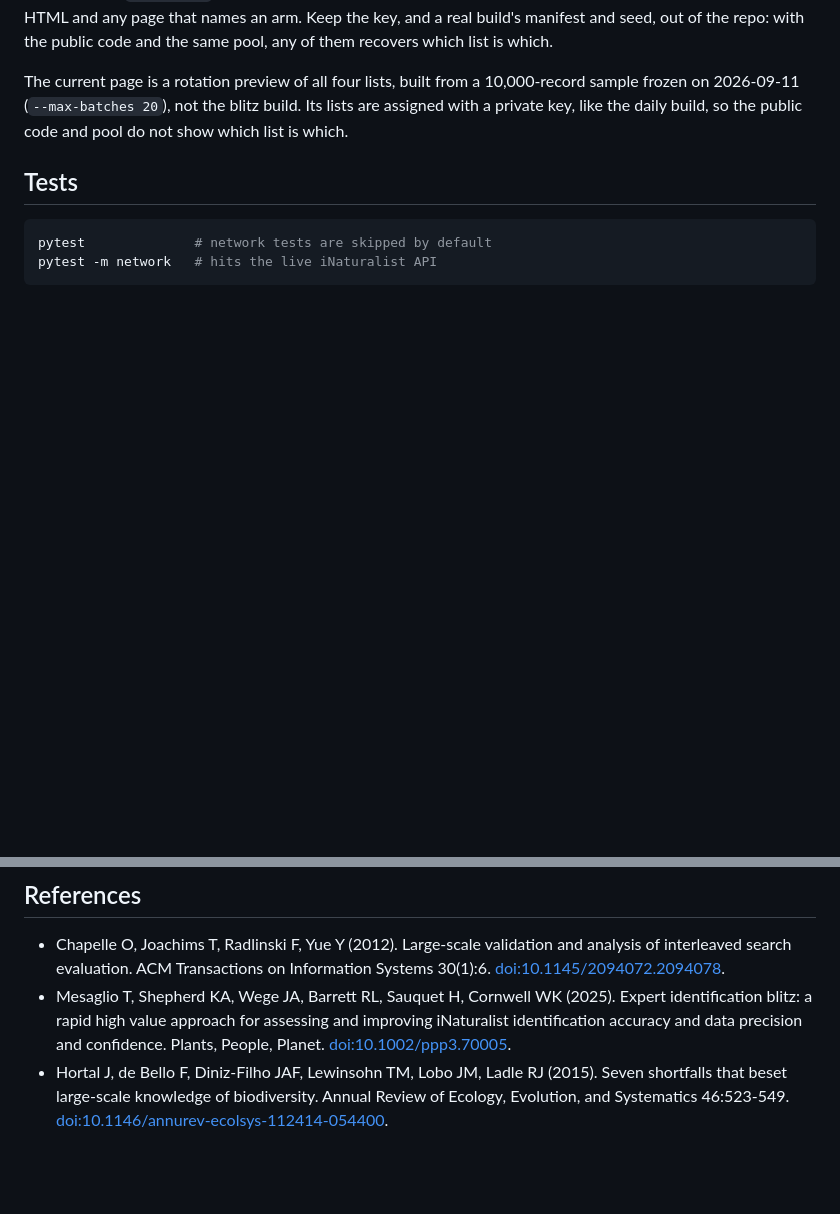
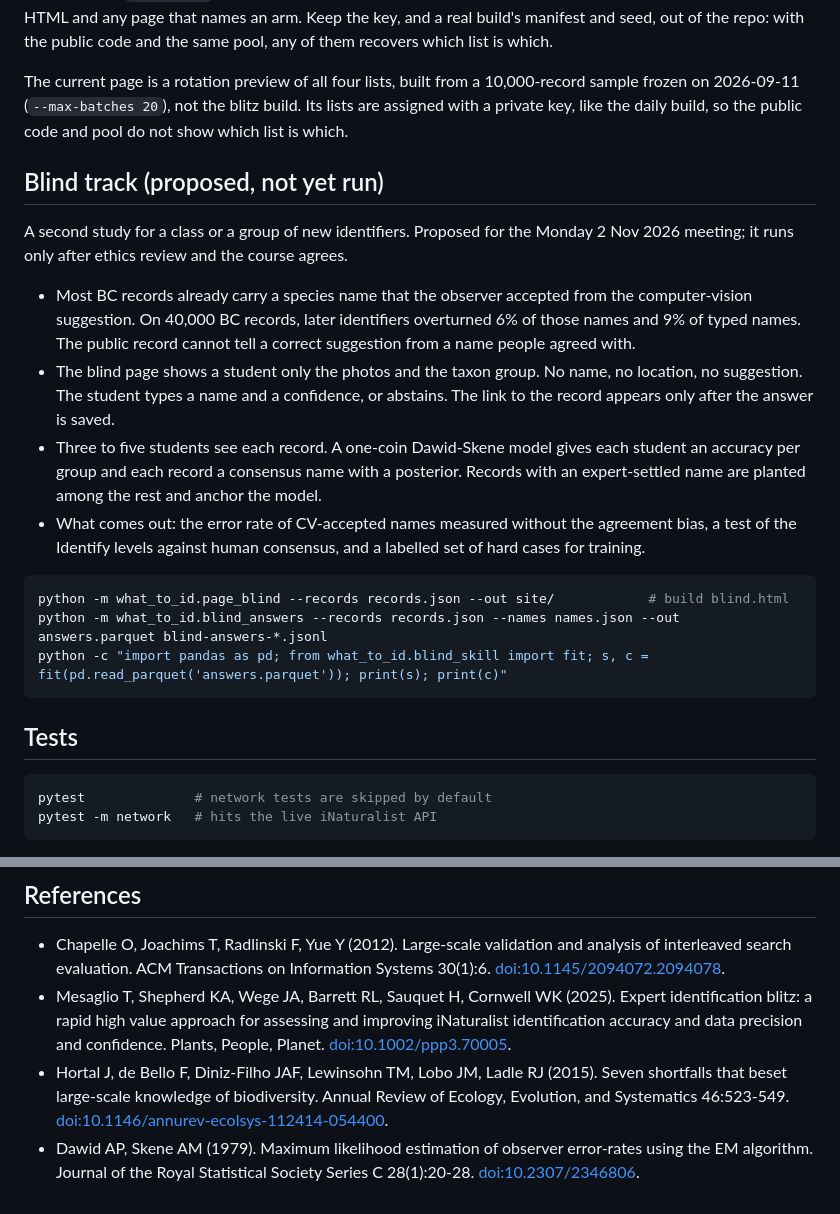
Before and after one commit to PollockLab/what-to-id, a Markdown page: README.md, 2 parts joined by grey strips. Drawn GitHub-style; blank space fills up the shorter version.

Commit message:
docs(readme): describe the proposed blind track and its three commands (#142)
Adds a 'Blind track (proposed, not yet run)' section after Publish: the CV-acceptance problem the 40,000-record pilot showed, what the blind page hides and reveals, the Dawid-Skene consensus with planted records, and the build, answers and fit commands shipped in #139, #140 and #141. Adds the Dawid and Skene 1979 reference. Docs only.

````diff
--- a/README.md
+++ b/README.md
@@ -180,6 +180,21 @@ A one-off build is published instead by copying `out/build/site/*.html` over `si
 
 The current page is a rotation preview of all four lists, built from a 10,000-record sample frozen on 2026-09-11 (`--max-batches 20`), not the blitz build. Its lists are assigned with a private key, like the daily build, so the public code and pool do not show which list is which.
 
+## Blind track (proposed, not yet run)
+
+A second study for a class or a group of new identifiers. Proposed for the Monday 2 Nov 2026 meeting; it runs only after ethics review and the course agrees.
+
+- Most BC records already carry a species name that the observer accepted from the computer-vision suggestion. On 40,000 BC records, later identifiers overturned 6% of those names and 9% of typed names. The public record cannot tell a correct suggestion from a name people agreed with.
+- The blind page shows a student only the photos and the taxon group. No name, no location, no suggestion. The student types a name and a confidence, or abstains. The link to the record appears only after the answer is saved.
+- Three to five students see each record. A one-coin Dawid-Skene model gives each student an accuracy per group and each record a consensus name with a posterior. Records with an expert-settled name are planted among the rest and anchor the model.
+- What comes out: the error rate of CV-accepted names measured without the agreement bias, a test of the Identify levels against human consensus, and a labelled set of hard cases for training.
+
+```bash
+python -m what_to_id.page_blind --records records.json --out site/            # build blind.html
+python -m what_to_id.blind_answers --records records.json --names names.json --out answers.parquet blind-answers-*.jsonl
+python -c "import pandas as pd; from what_to_id.blind_skill import fit; s, c = fit(pd.read_parquet('answers.parquet')); print(s); print(c)"
+```
+
 ## Tests
 
 ```bash
@@ -192,3 +207,4 @@ pytest -m network   # hits the live iNaturalist API
 - Chapelle O, Joachims T, Radlinski F, Yue Y (2012). Large-scale validation and analysis of interleaved search evaluation. ACM Transactions on Information Systems 30(1):6. [doi:10.1145/2094072.2094078](https://doi.org/10.1145/2094072.2094078).
 - Mesaglio T, Shepherd KA, Wege JA, Barrett RL, Sauquet H, Cornwell WK (2025). Expert identification blitz: a rapid high value approach for assessing and improving iNaturalist identification accuracy and data precision and confidence. Plants, People, Planet. [doi:10.1002/ppp3.70005](https://doi.org/10.1002/ppp3.70005).
 - Hortal J, de Bello F, Diniz-Filho JAF, Lewinsohn TM, Lobo JM, Ladle RJ (2015). Seven shortfalls that beset large-scale knowledge of biodiversity. Annual Review of Ecology, Evolution, and Systematics 46:523-549. [doi:10.1146/annurev-ecolsys-112414-054400](https://doi.org/10.1146/annurev-ecolsys-112414-054400).
+- Dawid AP, Skene AM (1979). Maximum likelihood estimation of observer error-rates using the EM algorithm. Journal of the Royal Statistical Society Series C 28(1):20-28. [doi:10.2307/2346806](https://doi.org/10.2307/2346806).
````
